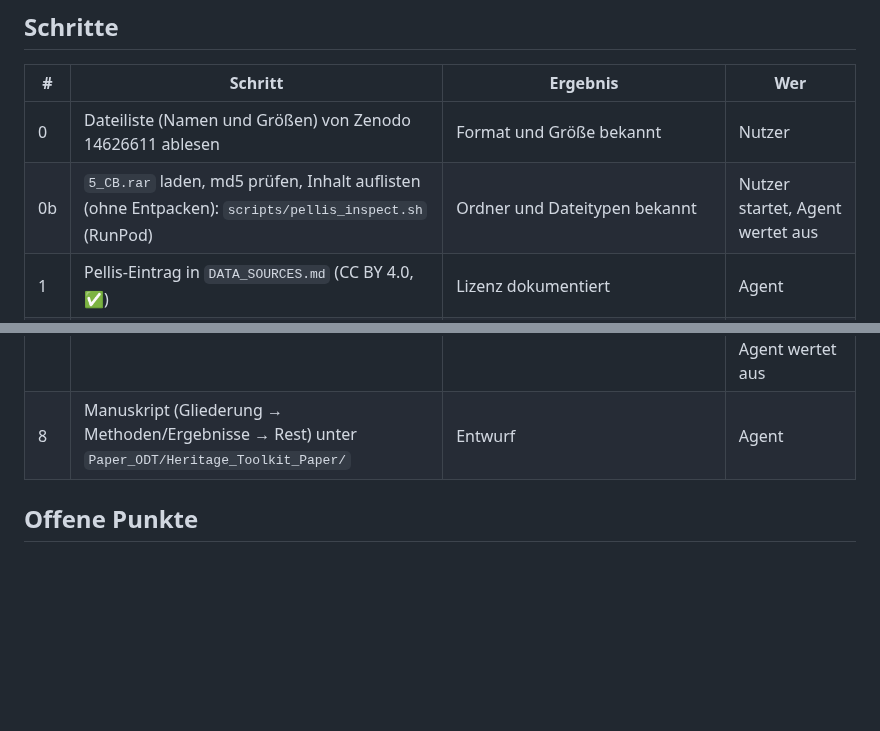
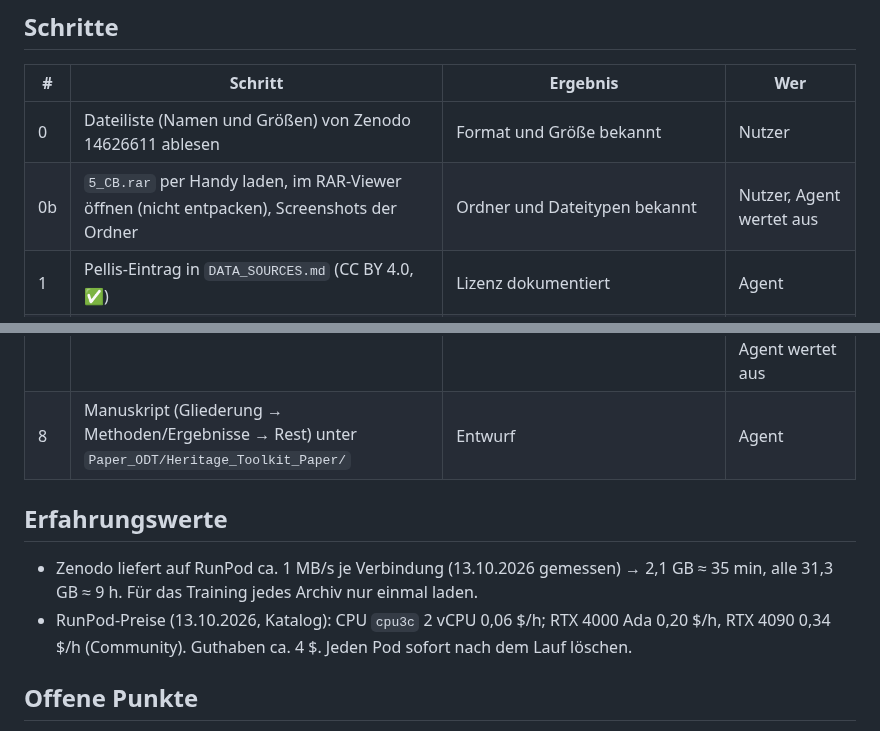
Before and after one commit to anayana/For3Dsuite, a Markdown page: Paper_ODT/Heritage_Toolkit_Paper/PLAN.md, 2 parts joined by grey strips. Rendered like a GitHub page; blank space fills up the shorter version.

Commit message:
Paper B: Plan – Handy-Download für Schritt 0b, Zenodo-Rate und RunPod-Preise
Co-Authored-By: Claude Opus 5.5 <noreply@anthropic.com>
Claude-Session: https://claude.ai/code/session_01EWi9WYY4CMGT45BZm4sgXJ

```diff
--- a/Paper_ODT/Heritage_Toolkit_Paper/PLAN.md
+++ b/Paper_ODT/Heritage_Toolkit_Paper/PLAN.md
@@ -28,7 +28,7 @@ Inhalt der RAR-Archive unbekannt → Schritt 0b. Start mit `5_CB.rar` (kleinstes
 | # | Schritt | Ergebnis | Wer |
 |---|---|---|---|
 | 0 | Dateiliste (Namen und Größen) von Zenodo 14626611 ablesen | Format und Größe bekannt | Nutzer |
-| 0b | `5_CB.rar` laden, md5 prüfen, Inhalt auflisten (ohne Entpacken): `scripts/pellis_inspect.sh` (RunPod) | Ordner und Dateitypen bekannt | Nutzer startet, Agent wertet aus |
+| 0b | `5_CB.rar` per Handy laden, im RAR-Viewer öffnen (nicht entpacken), Screenshots der Ordner | Ordner und Dateitypen bekannt | Nutzer, Agent wertet aus |
 | 1 | Pellis-Eintrag in `DATA_SOURCES.md` (CC BY 4.0, ✅) | Lizenz dokumentiert | Agent |
 | 2 | Formatwandler: Pellis-Kameraparameter → COLMAP-Textformat (`cameras.txt`, `images.txt`, `points3D.txt` aus Referenzwolke), Test mit kleinem Ausschnitt | `scripts/pellis_to_colmap.py` + Test | Agent |
 | 3 | Trainings-Rezept `scripts/train_pellis_runpod.sh` nach Muster `train_runpod.sh` (gsplat, vorhandene Posen, ein Befehl im RunPod-Terminal) | Skript, das der Nutzer mit einem Befehl startet | Agent baut, Nutzer startet |
@@ -38,6 +38,13 @@ Inhalt der RAR-Archive unbekannt → Schritt 0b. Start mit `5_CB.rar` (kleinstes
 | 7 | Journal festlegen: APC-Regel von *J. Cultural Heritage*, *DAACH*, *PFG*, *VAR* prüfen | Zieljournal | Nutzer liest die Gebühren-Seite ab, Agent wertet aus |
 | 8 | Manuskript (Gliederung → Methoden/Ergebnisse → Rest) unter `Paper_ODT/Heritage_Toolkit_Paper/` | Entwurf | Agent |
 
+## Erfahrungswerte
+
+- Zenodo liefert auf RunPod ca. 1 MB/s je Verbindung (13.10.2026 gemessen) → 2,1 GB ≈ 35 min,
+  alle 31,3 GB ≈ 9 h. Für das Training jedes Archiv nur einmal laden.
+- RunPod-Preise (13.10.2026, Katalog): CPU `cpu3c` 2 vCPU 0,06 $/h; RTX 4000 Ada 0,20 $/h,
+  RTX 4090 0,34 $/h (Community). Guthaben ca. 4 $. Jeden Pod sofort nach dem Lauf löschen.
+
 ## Offene Punkte
 
 - Dateiformat der Kameraparameter und Punktwolken (hängt an Schritt 0b).
```
